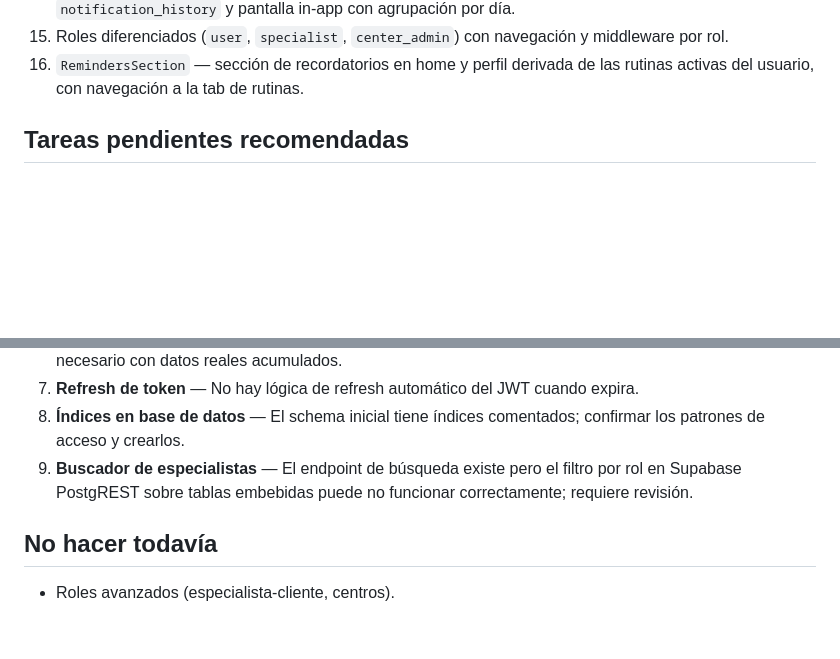
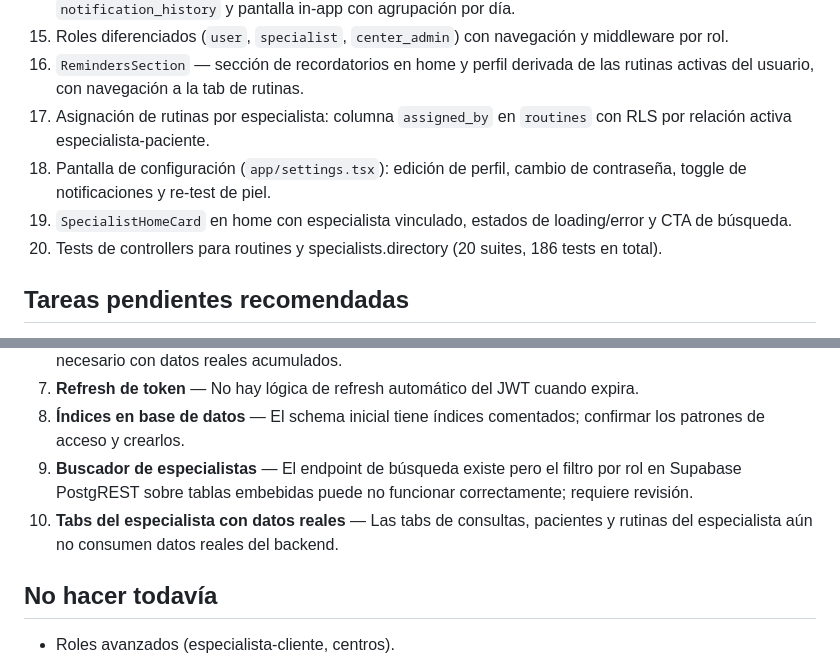
Before and after one commit to RomeroSilvia/Eos, a Markdown page: docs/next-steps.md, 2 parts joined by grey strips. Drawn GitHub-style; blank space fills up the shorter version.

```diff
--- a/docs/next-steps.md
+++ b/docs/next-steps.md
@@ -22,6 +22,10 @@ El proyecto tiene implementados los módulos principales con integración real a
 14. Push notifications con cron job (08:00 y 21:00), mensajes personalizados por rutina, historial persistido en `notification_history` y pantalla in-app con agrupación por día.
 15. Roles diferenciados (`user`, `specialist`, `center_admin`) con navegación y middleware por rol.
 16. `RemindersSection` — sección de recordatorios en home y perfil derivada de las rutinas activas del usuario, con navegación a la tab de rutinas.
+17. Asignación de rutinas por especialista: columna `assigned_by` en `routines` con RLS por relación activa especialista-paciente.
+18. Pantalla de configuración (`app/settings.tsx`): edición de perfil, cambio de contraseña, toggle de notificaciones y re-test de piel.
+19. `SpecialistHomeCard` en home con especialista vinculado, estados de loading/error y CTA de búsqueda.
+20. Tests de controllers para routines y specialists.directory (20 suites, 186 tests en total).
 
 ## Tareas pendientes recomendadas
 
@@ -34,6 +38,7 @@ El proyecto tiene implementados los módulos principales con integración real a
 7. **Refresh de token** — No hay lógica de refresh automático del JWT cuando expira.
 8. **Índices en base de datos** — El schema inicial tiene índices comentados; confirmar los patrones de acceso y crearlos.
 9. **Buscador de especialistas** — El endpoint de búsqueda existe pero el filtro por rol en Supabase PostgREST sobre tablas embebidas puede no funcionar correctamente; requiere revisión.
+10. **Tabs del especialista con datos reales** — Las tabs de consultas, pacientes y rutinas del especialista aún no consumen datos reales del backend.
 
 ## No hacer todavía
 
```
Also changed, not shown: README.md (+15 -5 lines), docs/database-setup.md (+1 -1 lines).
